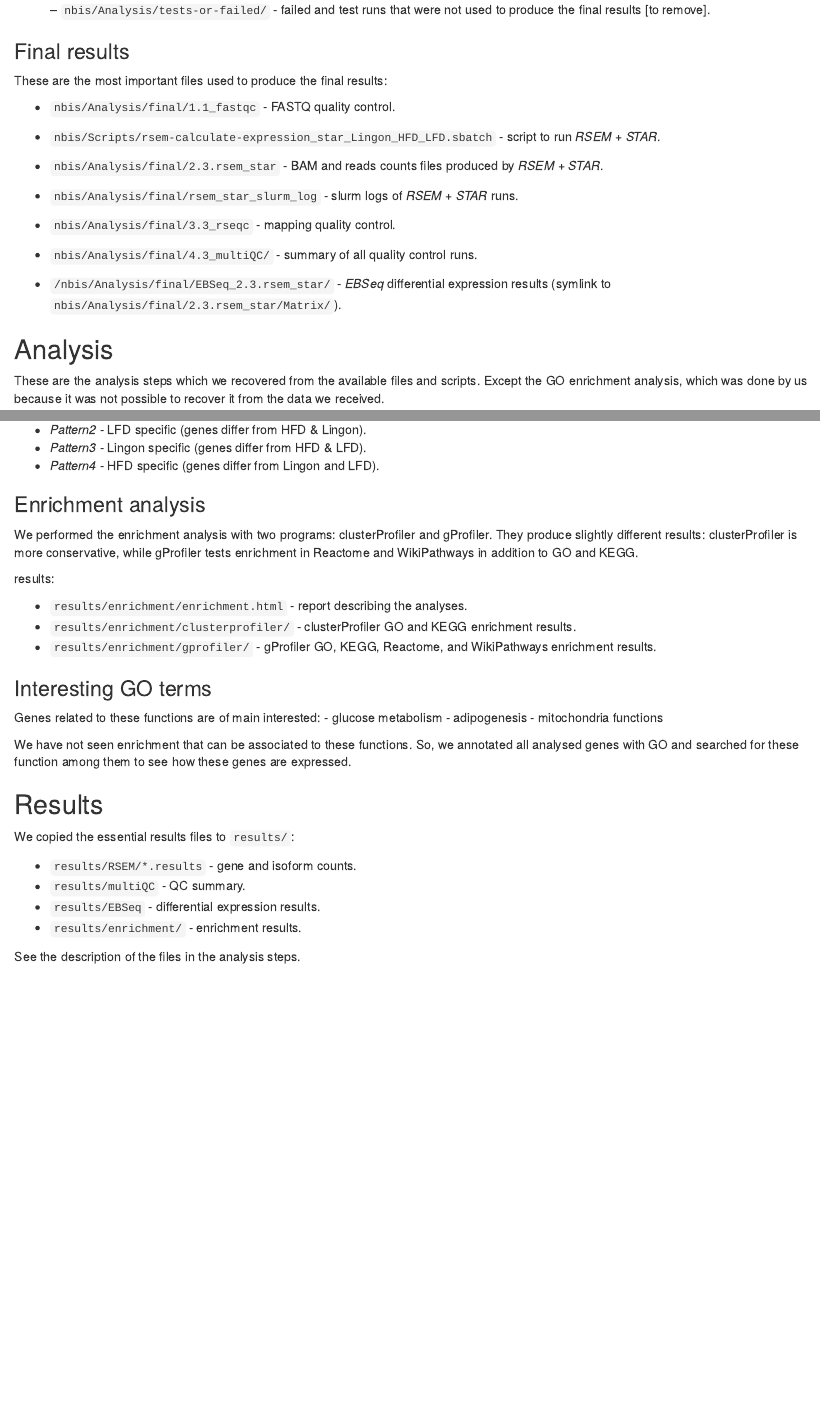
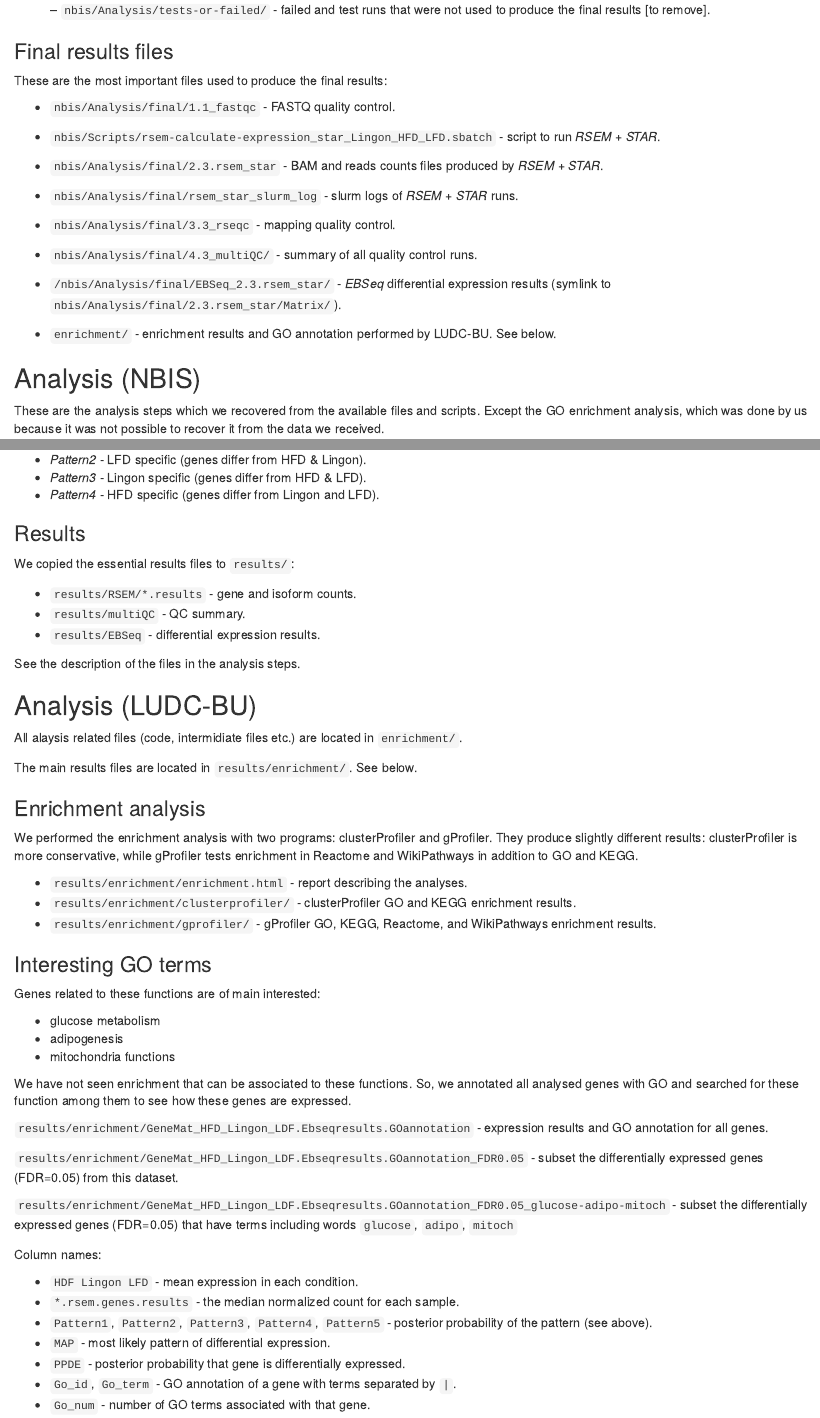
Before and after one commit to LUDC-bioinformatics/musLingon_KarinB, an R Markdown document (README.Rmd): the page in a window 1100 px wide, from 1760 px down before the commit and from 1780 px down after it, so that both start at the same text, and a second part further down, joined at a grey line. Rendered offline with R 4.5, knitr and Pandoc, with nearby package versions.

Commit message:
add GO_annotation subset and changes subheaders structure

```diff
--- a/README.Rmd
+++ b/README.Rmd
@@ -91,7 +91,7 @@ files as described below. We also removed redundant or unnecessary files.
 
   -- `nbis/Analysis/tests-or-failed/` - failed and test runs that were not used to produce the final results [to remove].
 
-### Final results
+### Final results files
 
 These are the most important files used to produce the final results:
 
@@ -109,7 +109,9 @@ These are the most important files used to produce the final results:
 
 -  `/nbis/Analysis/final/EBSeq_2.3.rsem_star/` - *EBSeq* differential expression results (symlink to `nbis/Analysis/final/2.3.rsem_star/Matrix/`).
 
-## Analysis
+- `enrichment/` - enrichment results and GO annotation performed by LUDC-BU. See below.
+
+## Analysis (NBIS)
 
 These are the analysis steps which we recovered from the available files and scripts.
 Except the GO enrichment analysis, which was done by us
@@ -235,13 +237,27 @@ Patterns indicate the following:
 - *Pattern3* - Lingon specific (genes differ from HFD & LFD).
 - *Pattern4* - HFD specific (genes differ from Lingon and LFD).
 
+### Results
+
+We copied the essential results files to `results/`:
+
+- `results/RSEM/*.results` - gene and isoform counts.
+- `results/multiQC` - QC summary.
+- `results/EBSeq` - differential expression results.
+
+See the description of the files in the analysis steps.
+
+## Analysis (LUDC-BU)
+
+All alaysis related files (code, intermidiate files etc.) are located in `enrichment/`.
+
+The main results files are located in `results/enrichment/`. See below.
+
 ### Enrichment analysis
 
 We performed the enrichment analysis with two programs: clusterProfiler and gProfiler.
 They produce slightly different results: clusterProfiler is more conservative, while
 gProfiler tests enrichment in Reactome and WikiPathways in addition to GO and KEGG.
-
-results:
 
 - `results/enrichment/enrichment.html` - report describing the analyses.
 - `results/enrichment/clusterprofiler/` - clusterProfiler GO and KEGG enrichment results.
@@ -258,13 +275,18 @@ We have not seen enrichment that can be associated to these functions.
 So, we annotated all analysed genes with GO and searched for these function
 among them to see how these genes are expressed.
 
-## Results
+`results/enrichment/GeneMat_HFD_Lingon_LDF.Ebseqresults.GOannotation` - expression results and GO annotation for all genes.
 
-We copied the essential results files to `results/`:
+`results/enrichment/GeneMat_HFD_Lingon_LDF.Ebseqresults.GOannotation_FDR0.05` - subset the differentially expressed genes (FDR=0.05) from this dataset.
 
-- `results/RSEM/*.results` - gene and isoform counts.
-- `results/multiQC` - QC summary.
-- `results/EBSeq` - differential expression results.
-- `results/enrichment/` - enrichment results.
+`results/enrichment/GeneMat_HFD_Lingon_LDF.Ebseqresults.GOannotation_FDR0.05_glucose-adipo-mitoch` - subset the differentially expressed genes (FDR=0.05) that have terms including words `glucose`, `adipo`, `mitoch`
 
-See the description of the files in the analysis steps.
+Column names:
+
+- `HDF Lingon LFD` - mean expression in each condition.
+- `*.rsem.genes.results` - the median normalized count for each sample.
+- `Pattern1`,	`Pattern2`,	`Pattern3`,	`Pattern4`,	`Pattern5` - posterior probability of the pattern (see above).
+- `MAP`  - most likely pattern of differential expression.
+- `PPDE` - posterior probability that gene is differentially expressed.
+- `Go_id`, `Go_term` - GO annotation of a gene with terms separated by `|`.
+- `Go_num` - number of GO terms associated with that gene.
```
Also changed, not shown: README.html, README.md, README.Rmd (1 more changed lines).
